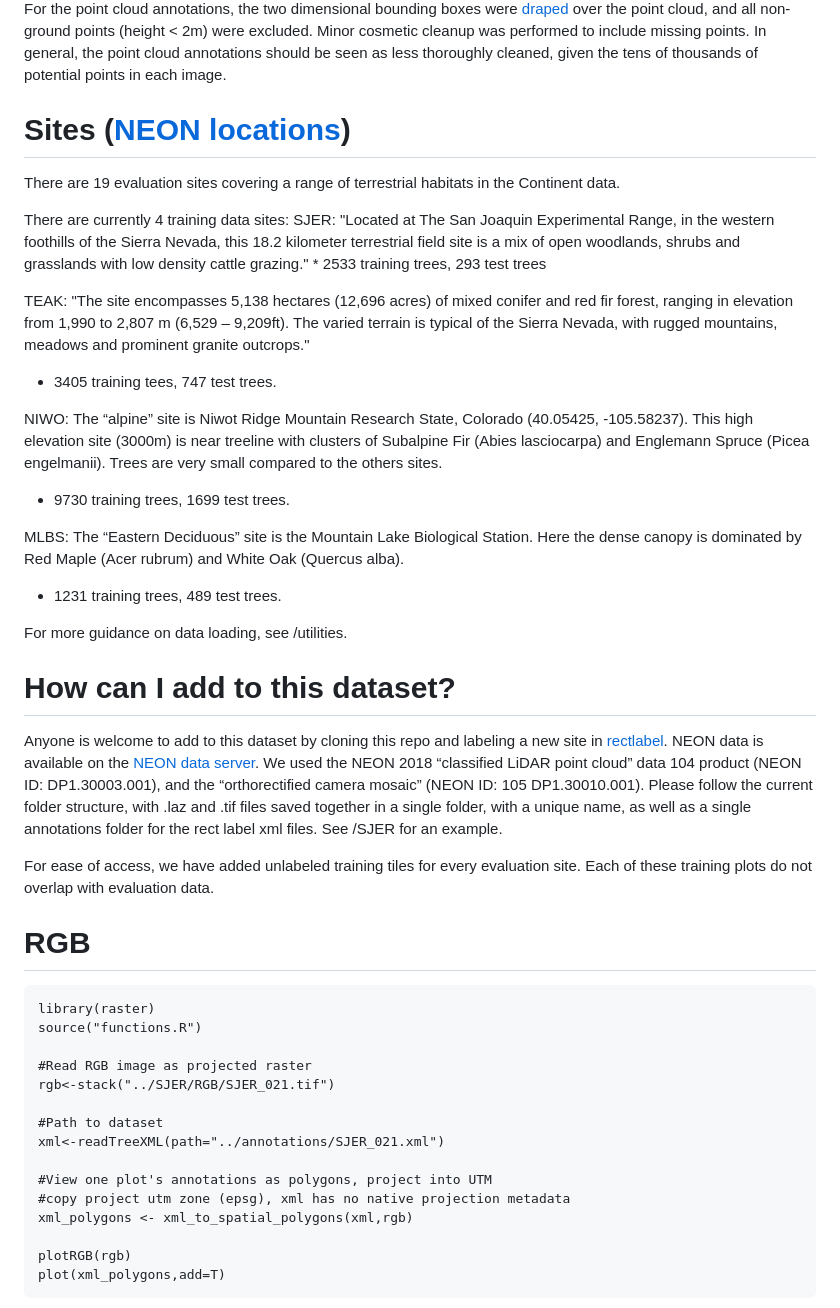
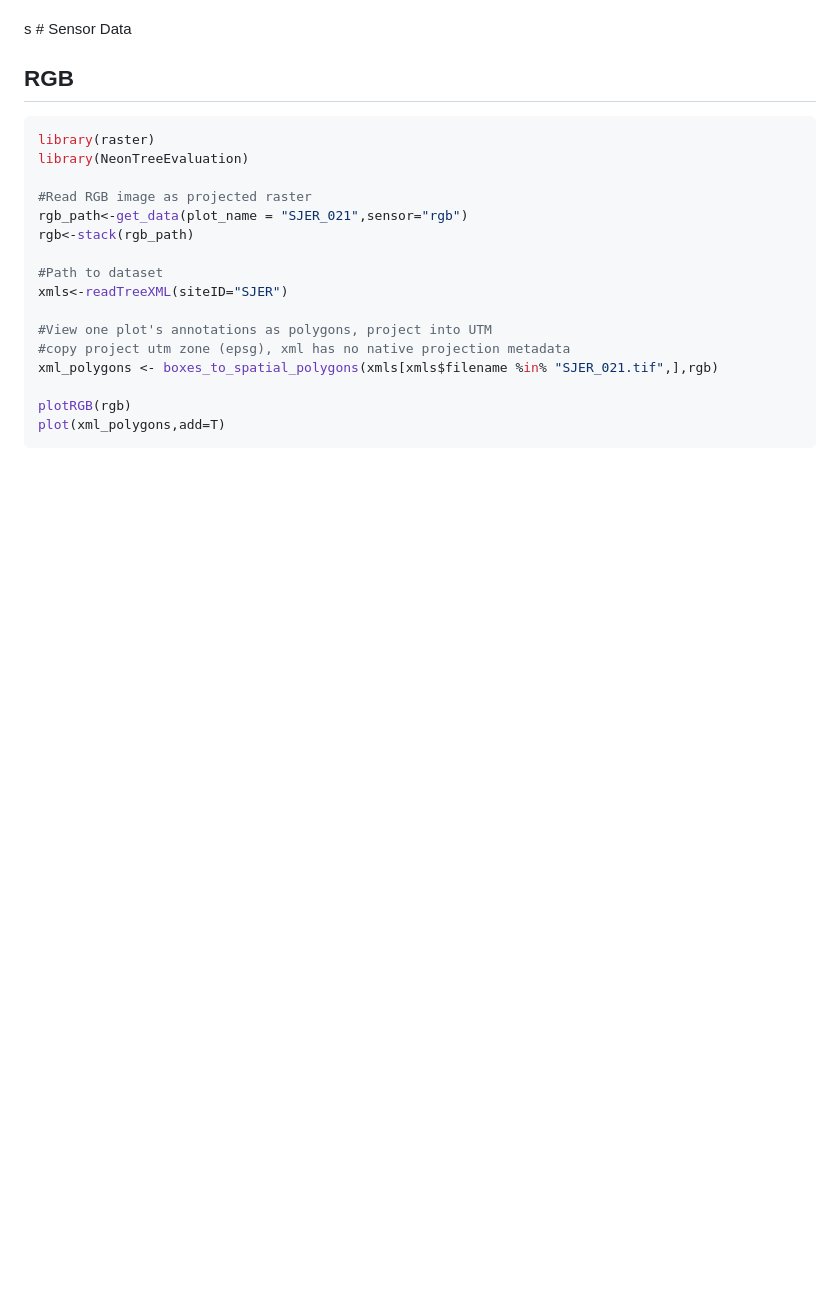
Before and after one commit to weecology/NeonTreeEvaluation_package, a Markdown page: README.md, the part around the change printed below. Drawn GitHub-style; blank space fills up the shorter version.

````diff
--- a/README.md
+++ b/README.md
@@ -72,50 +83,25 @@ Each visible tree was annotated to create a bounding box that encompassed all po
 
-For the point cloud annotations, the two dimensional bounding boxes were [draped](https://github.com/weecology/DeepLidar/blob/b3449f6bd4d0e00c24624ff82da5cfc0a018afc5/DeepForest/postprocessing.py#L13) over the point cloud, and all non-ground points (height &lt; 2m) were excluded. Minor cosmetic cleanup was performed to include missing points. In general, the point cloud annotations should be seen as less thoroughly cleaned, given the tens of thousands of potential points in each image.
-
-Sites ([NEON locations](https://www.neonscience.org/field-sites/field-sites-map/list))
-======================================================================================
-
-There are 19 evaluation sites covering a range of terrestrial habitats in the Continent data.
-
-There are currently 4 training data sites: SJER: "Located at The San Joaquin Experimental Range, in the western foothills of the Sierra Nevada, this 18.2 kilometer terrestrial field site is a mix of open woodlands, shrubs and grasslands with low density cattle grazing." \* 2533 training trees, 293 test trees
-
-TEAK: "The site encompasses 5,138 hectares (12,696 acres) of mixed conifer and red fir forest, ranging in elevation from 1,990 to 2,807 m (6,529 – 9,209ft). The varied terrain is typical of the Sierra Nevada, with rugged mountains, meadows and prominent granite outcrops."
-
--   3405 training tees, 747 test trees.
-
-NIWO: The “alpine” site is Niwot Ridge Mountain Research State, Colorado (40.05425, -105.58237). This high elevation site (3000m) is near treeline with clusters of Subalpine Fir (Abies lasciocarpa) and Englemann Spruce (Picea engelmanii). Trees are very small compared to the others sites.
-
--   9730 training trees, 1699 test trees.
-
-MLBS: The “Eastern Deciduous” site is the Mountain Lake Biological Station. Here the dense canopy is dominated by Red Maple (Acer rubrum) and White Oak (Quercus alba).
-
--   1231 training trees, 489 test trees.
-
-For more guidance on data loading, see /utilities.
-
-How can I add to this dataset?
-==============================
-
-Anyone is welcome to add to this dataset by cloning this repo and labeling a new site in [rectlabel](https://rectlabel.com/). NEON data is available on the [NEON data server](http://data.neonscience.org/home). We used the NEON 2018 “classified LiDAR point cloud” data 104 product (NEON ID: DP1.30003.001), and the “orthorectified camera mosaic” (NEON ID: 105 DP1.30010.001). Please follow the current folder structure, with .laz and .tif files saved together in a single folder, with a unique name, as well as a single annotations folder for the rect label xml files. See /SJER for an example.
-
-For ease of access, we have added unlabeled training tiles for every evaluation site. Each of these training plots do not overlap with evaluation data.
+s \# Sensor Data
 
 RGB
-===
+---
 
-    library(raster)
-    source("functions.R")
+``` r
+library(raster)
+library(NeonTreeEvaluation)
 
-    #Read RGB image as projected raster
-    rgb<-stack("../SJER/RGB/SJER_021.tif")
+#Read RGB image as projected raster
+rgb_path<-get_data(plot_name = "SJER_021",sensor="rgb")
+rgb<-stack(rgb_path)
 
-    #Path to dataset
-    xml<-readTreeXML(path="../annotations/SJER_021.xml")
+#Path to dataset
+xmls<-readTreeXML(siteID="SJER")
 
-    #View one plot's annotations as polygons, project into UTM
-    #copy project utm zone (epsg), xml has no native projection metadata
-    xml_polygons <- xml_to_spatial_polygons(xml,rgb)
+#View one plot's annotations as polygons, project into UTM
+#copy project utm zone (epsg), xml has no native projection metadata
+xml_polygons <- boxes_to_spatial_polygons(xmls[xmls$filename %in% "SJER_021.tif",],rgb)
 
-    plotRGB(rgb)
-    plot(xml_polygons,add=T)
+plotRGB(rgb)
+plot(xml_polygons,add=T)
+```
 
````
Also changed, not shown: other parts of README.md (+66 -65 lines), README-unnamed-chunk-3-1.png, 10 other files.
